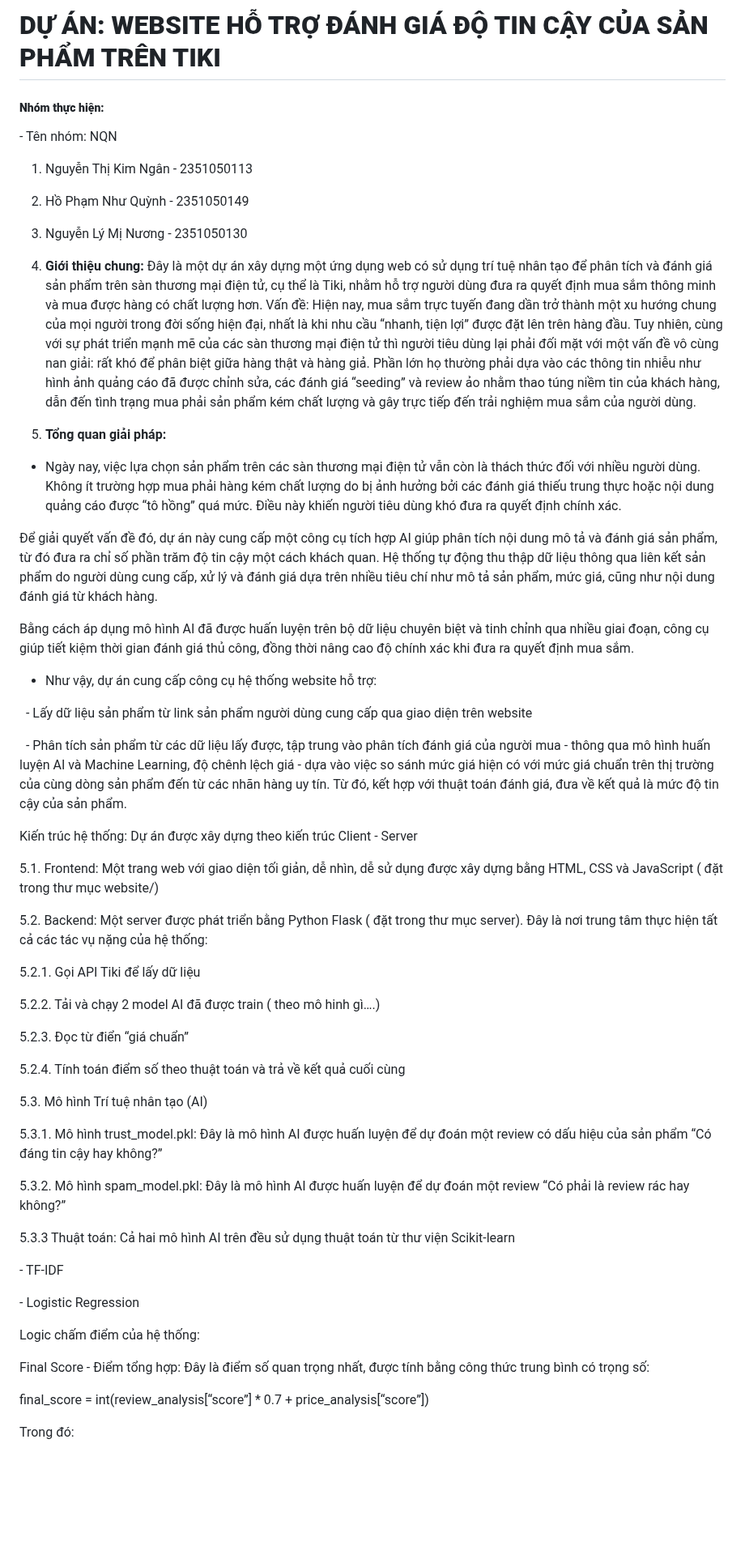
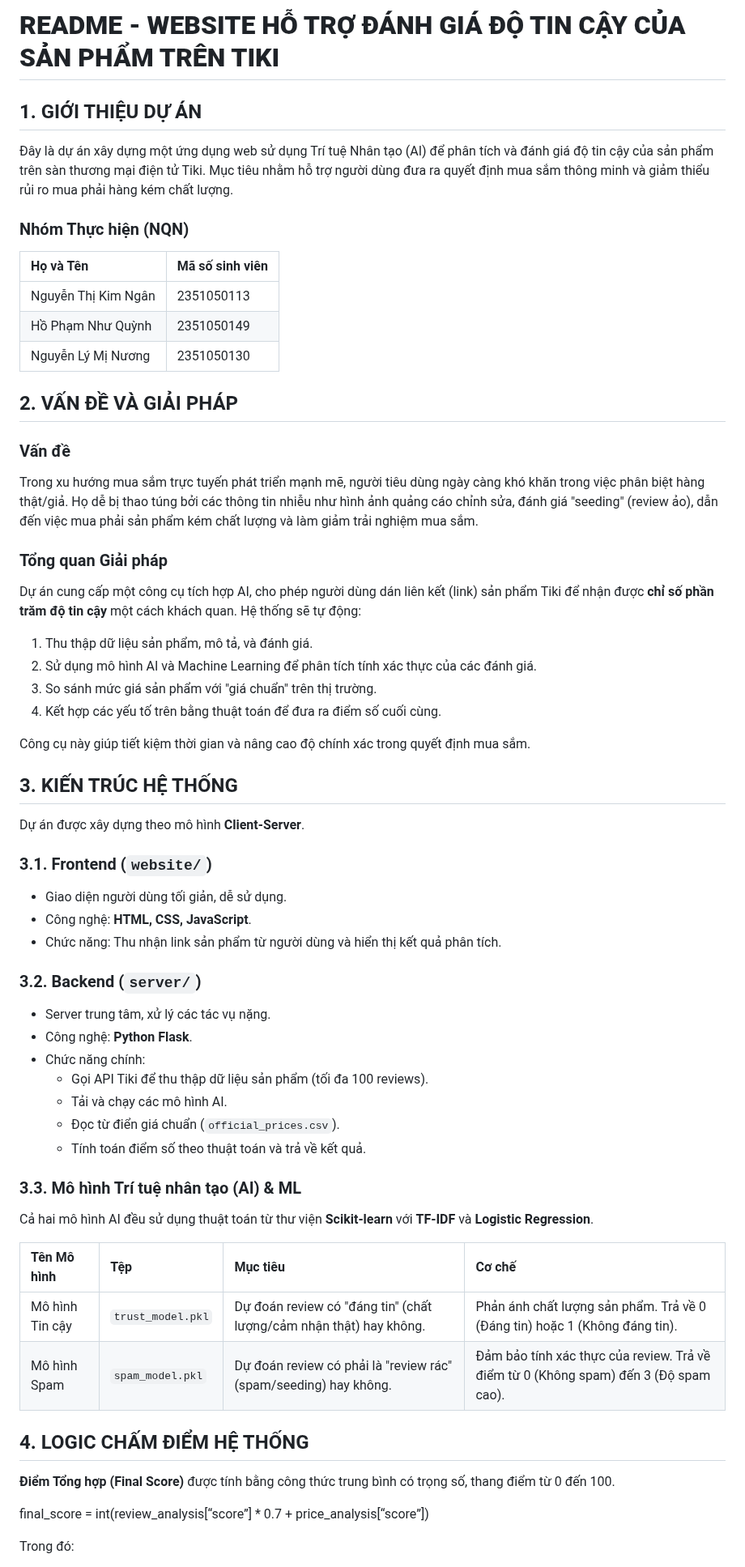
Before and after one commit to HoPhamNhuQuynh/CNPM_NQN, a Markdown page: README.md, the part around one of its changes. Shown at 81% size. Rendered like a GitHub page; blank space fills up the shorter version.

```diff
--- a/README.md
+++ b/README.md
@@ -1,69 +1,67 @@
-# **DỰ ÁN: WEBSITE HỖ TRỢ ĐÁNH GIÁ ĐỘ TIN CẬY CỦA SẢN PHẨM TRÊN TIKI**
+# **README - WEBSITE HỖ TRỢ ĐÁNH GIÁ ĐỘ TIN CẬY CỦA SẢN PHẨM TRÊN TIKI**
 
+## 1. GIỚI THIỆU DỰ ÁN
 
+Đây là dự án xây dựng một ứng dụng web sử dụng Trí tuệ Nhân tạo (AI) để phân tích và đánh giá độ tin cậy của sản phẩm trên sàn thương mại điện tử Tiki. Mục tiêu nhằm hỗ trợ người dùng đưa ra quyết định mua sắm thông minh và giảm thiểu rủi ro mua phải hàng kém chất lượng.
 
-##### **Nhóm thực hiện:**
+### Nhóm Thực hiện (NQN)
 
-\- Tên nhóm: NQN
+| Họ và Tên | Mã số sinh viên |
+| :--- | :--- |
+| Nguyễn Thị Kim Ngân | 2351050113 |
+| Hồ Phạm Như Quỳnh | 2351050149 |
+| Nguyễn Lý Mị Nương | 2351050130 |
 
-1. Nguyễn Thị Kim Ngân - 2351050113
-2. Hồ Phạm Như Quỳnh - 2351050149
-3. Nguyễn Lý Mị Nương - 2351050130
+## 2. VẤN ĐỀ VÀ GIẢI PHÁP
 
+### Vấn đề
 
+Trong xu hướng mua sắm trực tuyến phát triển mạnh mẽ, người tiêu dùng ngày càng khó khăn trong việc phân biệt hàng thật/giả. Họ dễ bị thao túng bởi các thông tin nhiễu như hình ảnh quảng cáo chỉnh sửa, đánh giá "seeding" (review ảo), dẫn đến việc mua phải sản phẩm kém chất lượng và làm giảm trải nghiệm mua sắm.
 
-1. **Giới thiệu chung:**
-   Đây là một dự án xây dựng một ứng dụng web có sử dụng trí tuệ nhân tạo để phân tích và đánh giá sản phẩm trên sàn thương mại điện tử, cụ thể là Tiki, nhằm hỗ trợ người dùng đưa ra quyết định mua sắm thông minh và mua được hàng có chất lượng hơn.
-   Vấn đề:
-   	Hiện nay, mua sắm trực tuyến đang dần trở thành một xu hướng chung của mọi người trong đời sống hiện đại, nhất là khi nhu cầu “nhanh, tiện lợi” được đặt lên trên hàng đầu.
-   Tuy nhiên, cùng với sự phát triển mạnh mẽ của các sàn thương mại điện tử thì người tiêu dùng lại phải đối mặt với một vấn đề vô cùng nan giải: rất khó để phân biệt giữa hàng thật và hàng giả.
-   Phần lớn họ thường phải dựa vào các thông tin nhiễu như hình ảnh quảng cáo đã được chỉnh sửa, các đánh giá “seeding” và review ảo nhằm thao túng niềm tin của khách hàng, dẫn đến tình trạng mua phải sản phẩm kém chất lượng và gây trực tiếp đến trải nghiệm mua sắm của người dùng.
+### Tổng quan Giải pháp
 
-2. **Tổng quan giải pháp:**
+Dự án cung cấp một công cụ tích hợp AI, cho phép người dùng dán liên kết (link) sản phẩm Tiki để nhận được **chỉ số phần trăm độ tin cậy** một cách khách quan. Hệ thống sẽ tự động:
 
-* Ngày nay, việc lựa chọn sản phẩm trên các sàn thương mại điện tử vẫn còn là thách thức đối với nhiều người dùng. Không ít trường hợp mua phải hàng kém chất lượng do bị ảnh hưởng bởi các đánh giá thiếu trung thực hoặc nội dung quảng cáo được “tô hồng” quá mức. Điều này khiến người tiêu dùng khó đưa ra quyết định chính xác.
+1.  Thu thập dữ liệu sản phẩm, mô tả, và đánh giá.
+2.  Sử dụng mô hình AI và Machine Learning để phân tích tính xác thực của các đánh giá.
+3.  So sánh mức giá sản phẩm với "giá chuẩn" trên thị trường.
+4.  Kết hợp các yếu tố trên bằng thuật toán để đưa ra điểm số cuối cùng.
 
-Để giải quyết vấn đề đó, dự án này cung cấp một công cụ tích hợp AI giúp phân tích nội dung mô tả và đánh giá sản phẩm, từ đó đưa ra chỉ số phần trăm độ tin cậy một cách khách quan. Hệ thống tự động thu thập dữ liệu thông qua liên kết sản phẩm do người dùng cung cấp, xử lý và đánh giá dựa trên nhiều tiêu chí như mô tả sản phẩm, mức giá, cũng như nội dung đánh giá từ khách hàng.
+Công cụ này giúp tiết kiệm thời gian và nâng cao độ chính xác trong quyết định mua sắm.
 
-Bằng cách áp dụng mô hình AI đã được huấn luyện trên bộ dữ liệu chuyên biệt và tinh chỉnh qua nhiều giai đoạn, công cụ giúp tiết kiệm thời gian đánh giá thủ công, đồng thời nâng cao độ chính xác khi đưa ra quyết định mua sắm.
+## 3. KIẾN TRÚC HỆ THỐNG
 
+Dự án được xây dựng theo mô hình **Client-Server**.
 
+### 3.1. Frontend (`website/`)
 
-* Như vậy, dự án cung cấp công cụ hệ thống website hỗ trợ:
+* Giao diện người dùng tối giản, dễ sử dụng.
+* Công nghệ: **HTML, CSS, JavaScript**.
+* Chức năng: Thu nhận link sản phẩm từ người dùng và hiển thị kết quả phân tích.
 
-&nbsp;	- Lấy dữ liệu sản phẩm từ link sản phẩm người dùng cung cấp qua giao diện trên website
+### 3.2. Backend (`server/`)
 
-&nbsp;	- Phân tích sản phẩm từ các dữ liệu lấy được, tập trung vào phân tích đánh giá của người mua - thông qua mô hình huấn luyện AI và Machine Learning, độ chênh lệch giá - dựa vào việc so sánh mức giá hiện có với mức giá chuẩn trên thị trường của cùng dòng sản phẩm đến từ các nhãn hàng uy tín. Từ đó, kết hợp với thuật toán đánh giá, đưa về kết quả là mức độ tin cậy của sản phẩm.
+* Server trung tâm, xử lý các tác vụ nặng.
+* Công nghệ: **Python Flask**.
+* Chức năng chính:
+    * Gọi API Tiki để thu thập dữ liệu sản phẩm (tối đa 100 reviews).
+    * Tải và chạy các mô hình AI.
+    * Đọc từ điển giá chuẩn (`official_prices.csv`).
+    * Tính toán điểm số theo thuật toán và trả về kết quả.
 
-Kiến trúc hệ thống: Dự án được xây dựng theo kiến trúc Client - Server
+### 3.3. Mô hình Trí tuệ nhân tạo (AI) & ML
 
-5.1. Frontend: Một trang web với giao diện tối giản, dễ nhìn, dễ sử dụng được xây dựng bằng HTML, CSS và JavaScript ( đặt trong thư mục website/)
+Cả hai mô hình AI đều sử dụng thuật toán từ thư viện **Scikit-learn** với **TF-IDF** và **Logistic Regression**.
 
-5.2. Backend: Một server được phát triển bằng Python Flask ( đặt trong thư mục server). Đây là nơi trung tâm thực hiện tất cả các tác vụ nặng của hệ thống:
+| Tên Mô hình | Tệp | Mục tiêu | Cơ chế |
+| :--- | :--- | :--- | :--- |
+| Mô hình Tin cậy | `trust_model.pkl` | Dự đoán review có "đáng tin" (chất lượng/cảm nhận thật) hay không. | Phản ánh chất lượng sản phẩm. Trả về 0 (Đáng tin) hoặc 1 (Không đáng tin). |
+| Mô hình Spam | `spam_model.pkl` | Dự đoán review có phải là "review rác" (spam/seeding) hay không. | Đảm bảo tính xác thực của review. Trả về điểm từ 0 (Không spam) đến 3 (Độ spam cao). |
 
-5.2.1. Gọi API Tiki để lấy dữ liệu
+## 4. LOGIC CHẤM ĐIỂM HỆ THỐNG
 
-5.2.2. Tải và chạy 2 model AI đã được train ( theo mô hinh gì….)
+**Điểm Tổng hợp (Final Score)** được tính bằng công thức trung bình có trọng số, thang điểm từ 0 đến 100.
 
-5.2.3. Đọc từ điển “giá chuẩn”
-
-5.2.4. Tính toán điểm số theo thuật toán và trả về kết quả cuối cùng
-
-5.3. Mô hình Trí tuệ nhân tạo (AI)
-
-5.3.1. Mô hình trust\_model.pkl: Đây là mô hình AI được huấn luyện để dự đoán một review có dấu hiệu của sản phẩm “Có đáng tin cậy hay không?”
-
-5.3.2. Mô hình spam\_model.pkl: Đây là mô hình AI được huấn luyện để dự đoán một review “Có phải là review rác hay không?”
-
-5.3.3 Thuật toán: Cả hai mô hình AI trên đều sử dụng thuật toán từ thư viện Scikit-learn
-
-\- TF-IDF
-
-\- Logistic Regression
-
-Logic chấm điểm của hệ thống:
-
-Final Score - Điểm tổng hợp: Đây là điểm số quan trọng nhất, được tính bằng công thức trung bình có trọng số:
 
 final\_score =  int(review\_analysis\[“score”] \* 0.7 + price\_analysis\[“score”])
 
```
Also changed, not shown: other parts of README.md (+77 -139 lines).
